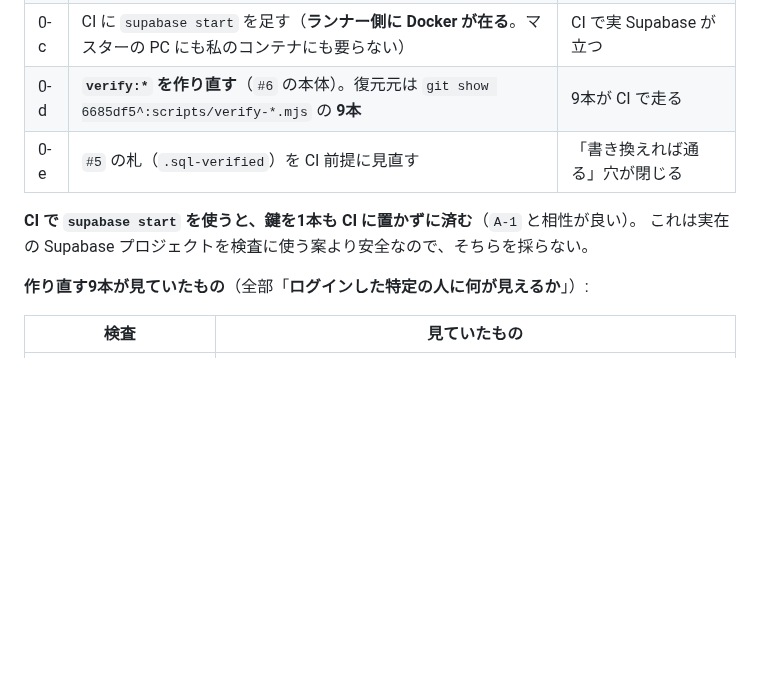
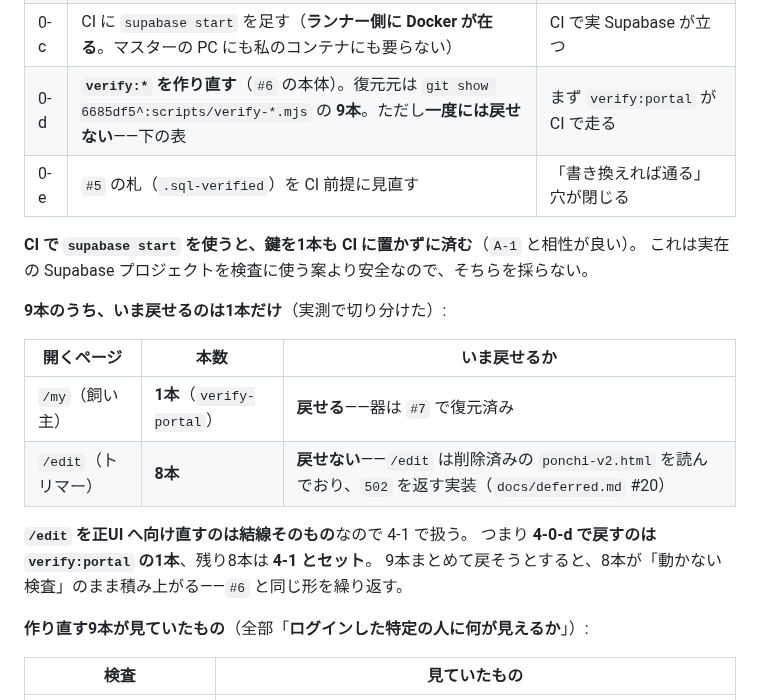
Before and after one commit to rahiseko-alt/siota-1, a Markdown page: docs/ops/plan.md, the part around the change. Rendered like a GitHub page; blank space fills up the shorter version.

Commit message:
4-0-c 完了。あわせて /edit が削除済みテンプレートを読んでいることを記録する
■ 4-0-c 完了
修正後の verify-stack が CI で意味のある値を返した:

  PASS  seed のアカウントで実ログインできる  staff@local.test
  PASS  マイグレーションが当たっている（pets を実際に引ける）  HTTP 200 / 1件
  PASS  鍵なしでは読めない（RLS/ゲートウェイが効いている）  HTTP 401
  4/4 PASS

200 / 1件 が本物の証拠。テーブルが在り、マイグレーションが当たり、seed が入り、
その人には読める。そして鍵なしでは読めない。両方向が揃って初めて意味を持つ。
土台（実 Supabase を CI で起こす）はこれで確かめられた。

■ 4-0-d の切り分けで見つけたこと（deferred #20）
/edit（トリマー画面）が削除済みのテンプレートを読んでいる。

  /edit → renderAppPage() → fetchAssetHtml('/ponchi-v2.html')

ponchi-v2.html は 6685df5「古いUIをはがし…」で削除され、リポジトリのどこにも
無い（find で0件）。テンプレートが無ければ 502 を返す実装。あわせて注入する
スクリプトが /js/supabase-{vendor,auth,staff}.js のままで、実体は backend/js/ へ
移っている（my.html は #7 で直したが、ここは未修正）。

どこにも記録が無かったので deferred #20 に登録した。

■ これが 4-0-d の形を決めた
9本のうち /my を開くのは verify-portal の1本だけで、残り8本は /edit を開く。
つまり9本を一度には戻せない。plan.md 4-0-d を更新し、4-0-d では verify:portal
の1本、残り8本は 4-1（結線）とセット、と明記した。9本まとめて戻そうとすると
8本が「動かない検査」のまま積み上がり、#6 と同じ形を繰り返す。

なお、デプロイ済みの実物が同じ状態かは未確認。この環境から外部へ到達できず
（3経路とも Cloudflare のプロキシ層で同じ応答）、アプリの応答ではないため
判定材料にしない。

Co-Authored-By: Claude Opus 5 <noreply@anthropic.com>
Claude-Session: https://claude.ai/code/session_01KL4v33AWSkfWGf9eA97Mev

```diff
--- a/docs/ops/plan.md
+++ b/docs/ops/plan.md
@@ -104,11 +104,22 @@
 | 0-a | `local-stack.mjs` の接続先を `SUPABASE_LOCAL_URL` で差し替え可能にする（**変数は `.env.example:10` に既に在る**・使われていないだけ） | ハードコードが消え、既定値は従来どおり |
 | 0-b | **CI の骨組みを置き、実際に走ることを確かめる**（`.github/workflows/`）。まず `build` / `check` / `test` だけ | PR に緑または赤が出る |
 | 0-c | CI に `supabase start` を足す（**ランナー側に Docker が在る**。マスターの PC にも私のコンテナにも要らない） | CI で実 Supabase が立つ |
-| 0-d | **`verify:*` を作り直す**（`#6` の本体）。復元元は `git show 6685df5^:scripts/verify-*.mjs` の **9本** | 9本が CI で走る |
+| 0-d | **`verify:*` を作り直す**（`#6` の本体）。復元元は `git show 6685df5^:scripts/verify-*.mjs` の **9本**。ただし**一度には戻せない**——下の表 | まず `verify:portal` が CI で走る |
 | 0-e | `#5` の札（`.sql-verified`）を CI 前提に見直す | 「書き換えれば通る」穴が閉じる |
 
 **CI で `supabase start` を使うと、鍵を1本も CI に置かずに済む**（`A-1` と相性が良い）。
 これは実在の Supabase プロジェクトを検査に使う案より安全なので、そちらを採らない。
+
+**9本のうち、いま戻せるのは1本だけ**（実測で切り分けた）:
+
+| 開くページ | 本数 | いま戻せるか |
+|---|---|---|
+| `/my`（飼い主） | **1本**（`verify-portal`） | **戻せる**——器は `#7` で復元済み |
+| `/edit`（トリマー） | **8本** | **戻せない**——`/edit` は削除済みの `ponchi-v2.html` を読んでおり、`502` を返す実装（`docs/deferred.md` #20） |
+
+**`/edit` を正UI へ向け直すのは結線そのもの**なので 4-1 で扱う。
+つまり **4-0-d で戻すのは `verify:portal` の1本**、残り8本は **4-1 とセット**。
+9本まとめて戻そうとすると、8本が「動かない検査」のまま積み上がる——`#6` と同じ形を繰り返す。
 
 **作り直す9本が見ていたもの**（全部「**ログインした特定の人に何が見えるか**」）:
 
```
Also changed, not shown: docs/deferred.md (+1 -0 lines).
